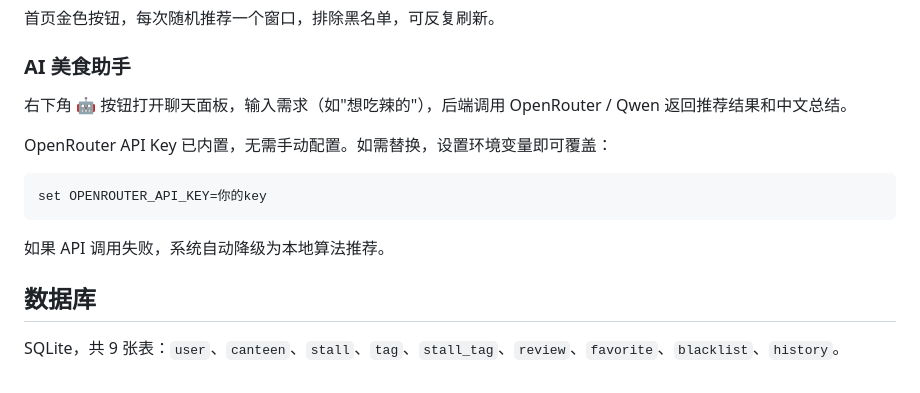
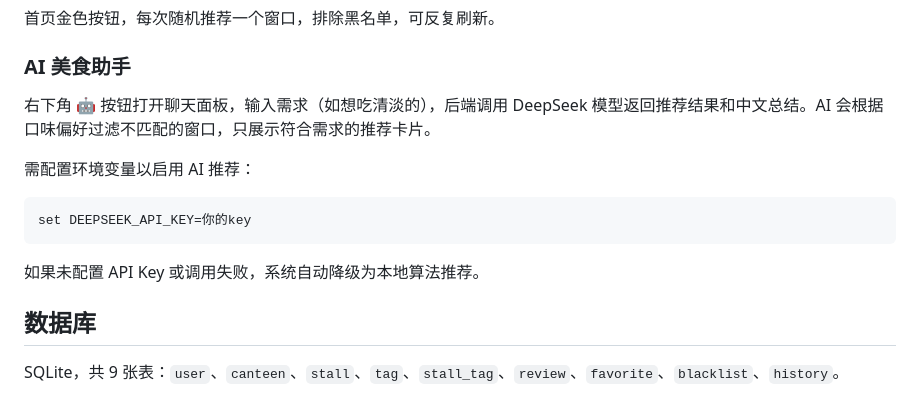
Before and after one commit to AstralArtisan/XJTUCateen, a Markdown page: README.md, the part around the change. GitHub-like rendering.

Commit message:
docs: update README to reflect DeepSeek AI backend

````diff
--- a/README.md
+++ b/README.md
@@ -100,15 +100,15 @@ proj/
 
 ### AI 美食助手
 
-右下角 🤖 按钮打开聊天面板，输入需求（如"想吃辣的"），后端调用 OpenRouter / Qwen 返回推荐结果和中文总结。
+右下角 🤖 按钮打开聊天面板，输入需求（如想吃清淡的），后端调用 DeepSeek 模型返回推荐结果和中文总结。AI 会根据口味偏好过滤不匹配的窗口，只展示符合需求的推荐卡片。
 
-OpenRouter API Key 已内置，无需手动配置。如需替换，设置环境变量即可覆盖：
+需配置环境变量以启用 AI 推荐：
 
 ```bash
-set OPENROUTER_API_KEY=你的key
+set DEEPSEEK_API_KEY=你的key
 ```
 
-如果 API 调用失败，系统自动降级为本地算法推荐。
+如果未配置 API Key 或调用失败，系统自动降级为本地算法推荐。
 
 ## 数据库
 
````
